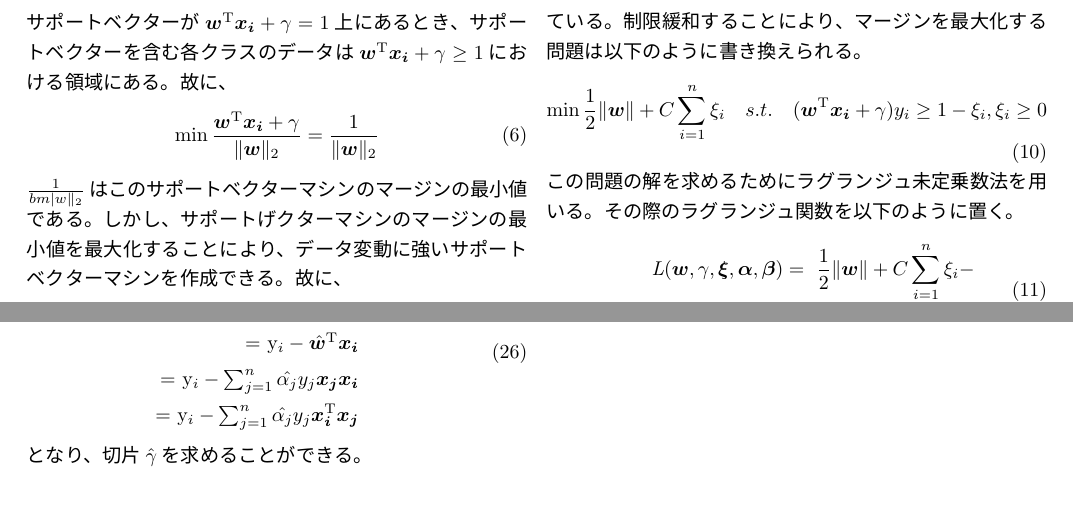
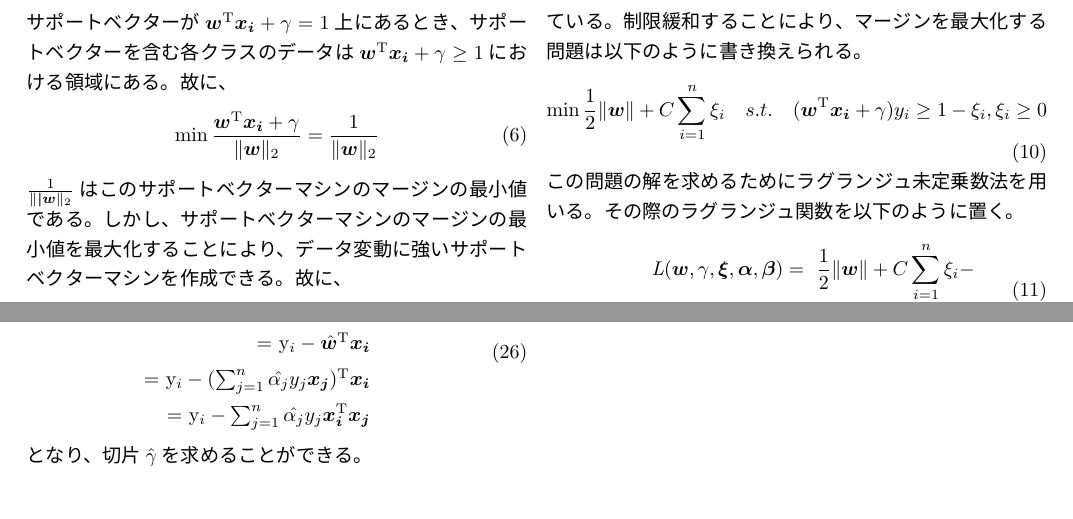
Before and after one commit to xue9981/Share, a LaTeX document (Seminar/Chapter08-linear/svm.tex, which reads Seminar/Chapter08-linear/tex/body1.tex, Seminar/Chapter08-linear/tex/body3.tex): two parts of pages 2 and 3 of 3, joined at a grey line, cut so that both start at the same text. The pictures show the PDF file Seminar/Chapter08-linear/svm.pdf that the author committed with the source.

Commit message:
modified wrong place

```diff
--- a/Seminar/Chapter08-linear/tex/body1.tex
+++ b/Seminar/Chapter08-linear/tex/body1.tex
@@ -63,7 +63,7 @@ ${\it{D}} = \{\bm{x_i}, y_i\}$について、$y_i = +1$または$y_i = -1$とい
 \begin{equation}
   \min\frac{\bm{w}^{\mathrm{T}}\bm{x_i} + \gamma}{\|\bm{w}\|_2} = \frac{1}{\|\bm{w}\|_2}
 \end{equation}
-$\frac{1}{\\bm{|w}\|_2}$はこのサポートベクターマシンのマージンの最小値である。しかし、サポートげクターマシンのマージンの最小値を最大化することにより、データ変動に強いサポートベクターマシンを作成できる。故に、
+$\frac{1}{\|\bm{|w}\|_2}$はこのサポートベクターマシンのマージンの最小値である。しかし、サポートベクターマシンのマージンの最小値を最大化することにより、データ変動に強いサポートベクターマシンを作成できる。故に、
 \begin{equation}
   \max\frac{1}{\|\bm{w}\|_2}\text{\ \ \ }{\it{s.t.}}\text{\ \ \ }\bm{w}^{\mathrm{T}}\bm{x_i} + \gamma \ge 1
 \end{equation}
--- a/Seminar/Chapter08-linear/tex/body3.tex
+++ b/Seminar/Chapter08-linear/tex/body3.tex
@@ -26,7 +26,7 @@ $\min_{\bm{w}, \gamma, \xi}\max_{\alpha, \beta}{\it{L}}(\bm{w}, \gamma, \bm{\xi}
   \begin{split}
     \hat{\gamma} = \frac{1}{y_i} - \hat{\bm{w}}^{\mathrm{T}}\bm{x_i} \\
     $= y_i - \hat{\bm{w}}^{\mathrm{T}}\bm{x_i} \\
-    $= y_i - \sum_{j=1}^{n}\hat{\alpha_j}y_j\bm{x_j}\bm{x_i} \\
+    $= y_i - (\sum_{j=1}^{n}\hat{\alpha_j}y_j\bm{x_j})^{\mathrm{T}}\bm{x_i} \\
     $= y_i - \sum_{j=1}^{n}\hat{\alpha_j}y_j\bm{x_i}^{\mathrm{T}}\bm{x_j}
   \end{split}
 \end{eqnarray}
```
Also changed, not shown: Seminar/Chapter08-linear/svm.pdf, 2 other files.
